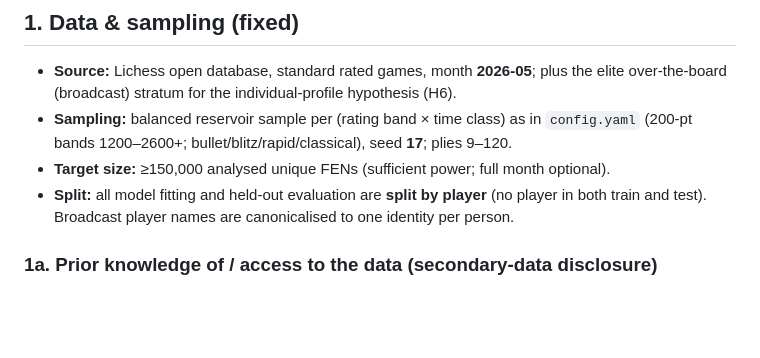
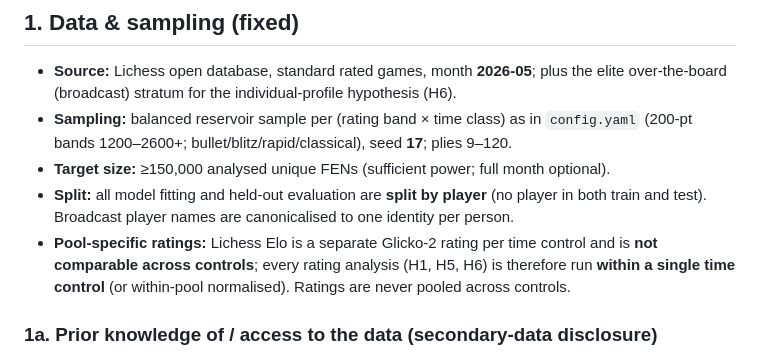
Before and after one commit to tamalrkm/depth-of-satisficing, a Markdown page: paper/preregistration.md, the part around the change. GitHub-like rendering; blank space fills up the shorter version.

Commit message:
Prereg: add pool-specific-rating commitment (within-TC only)

```diff
--- a/paper/preregistration.md
+++ b/paper/preregistration.md
@@ -20,6 +20,10 @@ state this explicitly.
 - **Target size:** ≥150,000 analysed unique FENs (sufficient power; full month optional).
 - **Split:** all model fitting and held-out evaluation are **split by player** (no player in
   both train and test). Broadcast player names are canonicalised to one identity per person.
+- **Pool-specific ratings:** Lichess Elo is a separate Glicko-2 rating per time control and is
+  **not comparable across controls**; every rating analysis (H1, H5, H6) is therefore run
+  **within a single time control** (or within-pool normalised). Ratings are never pooled across
+  controls.
 
 ### 1a. Prior knowledge of / access to the data (secondary-data disclosure)
 The Lichess open database is an **existing public dataset not collected by the authors**
```
